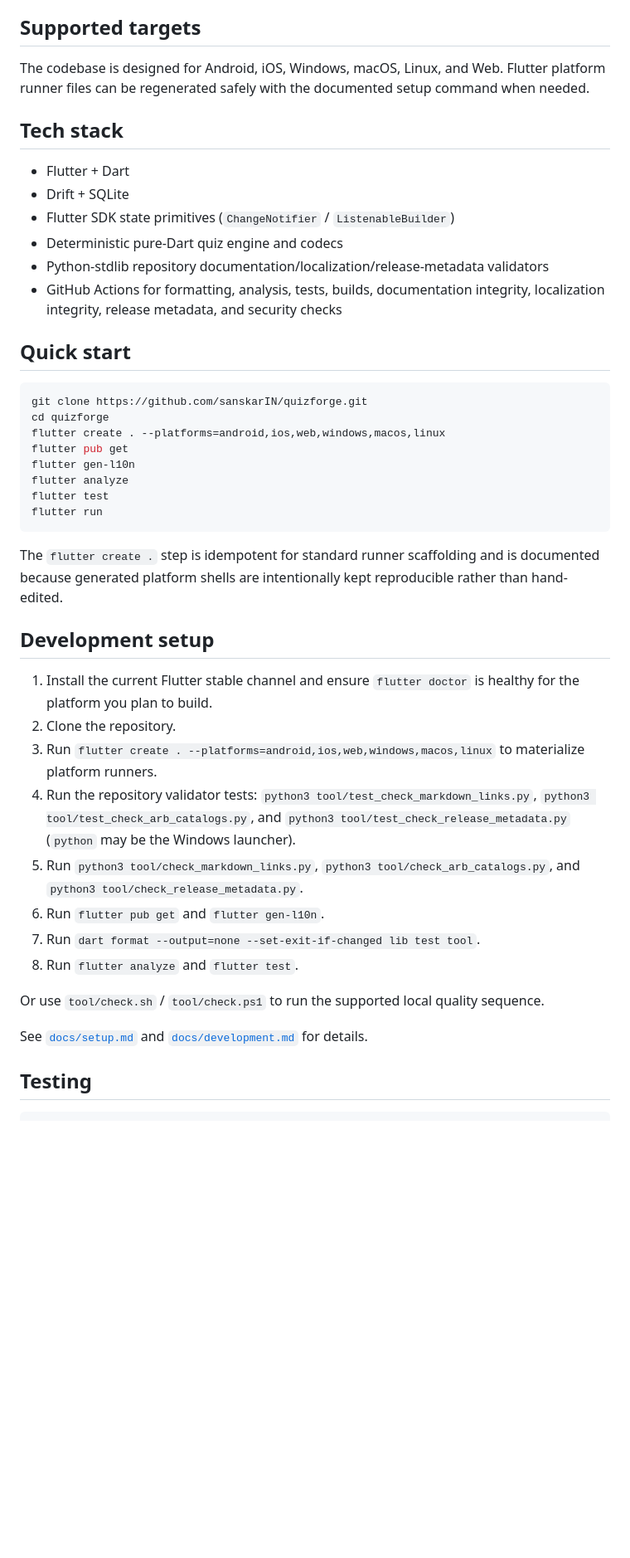
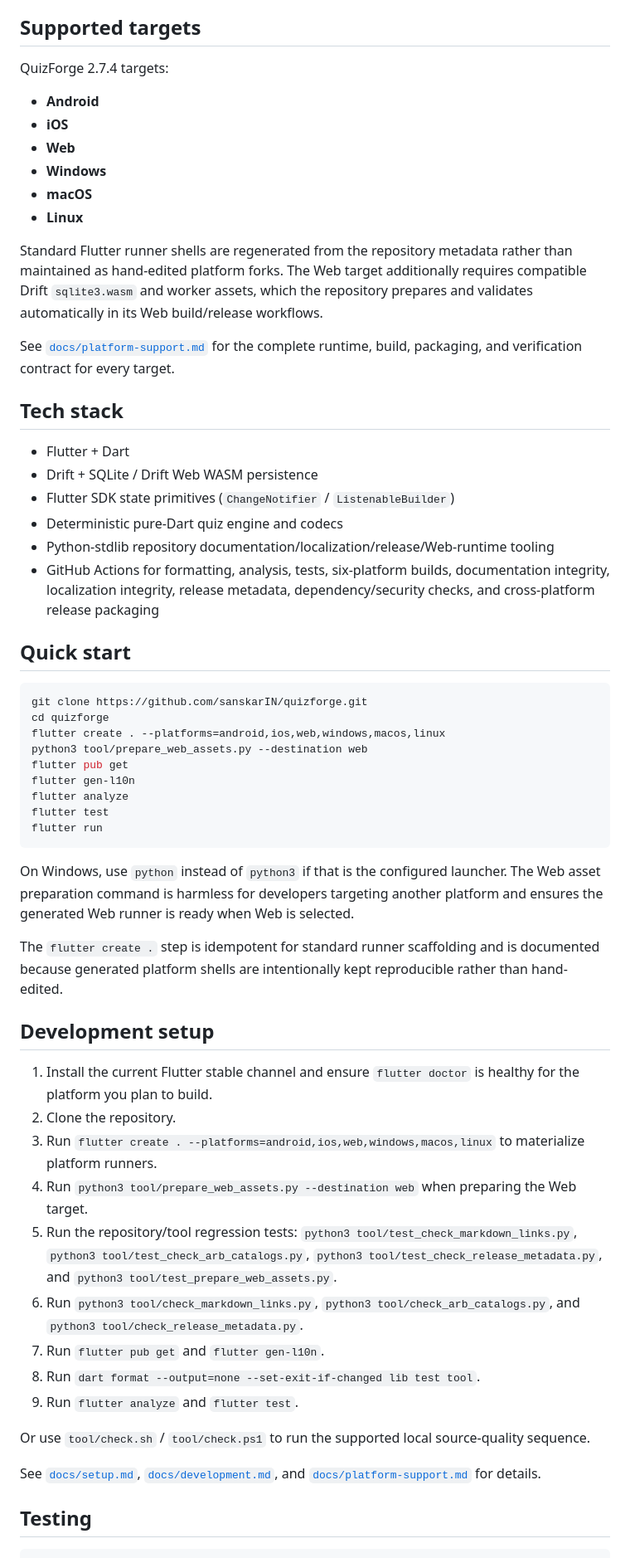
Before and after one commit to sanskarIN/quizforge, a Markdown page: README.md, the part around one of its changes. Shown at 83% size. Rendered like a GitHub page; blank space fills up the shorter version.

Commit message:
docs: present QuizForge as six-platform application

````diff
--- a/README.md
+++ b/README.md
@@ -45,16 +48,27 @@ Planned gallery slots:
 
 ## Supported targets
 
-The codebase is designed for Android, iOS, Windows, macOS, Linux, and Web. Flutter platform runner files can be regenerated safely with the documented setup command when needed.
+QuizForge 2.7.4 targets:
+
+- **Android**
+- **iOS**
+- **Web**
+- **Windows**
+- **macOS**
+- **Linux**
+
+Standard Flutter runner shells are regenerated from the repository metadata rather than maintained as hand-edited platform forks. The Web target additionally requires compatible Drift `sqlite3.wasm` and worker assets, which the repository prepares and validates automatically in its Web build/release workflows.
+
+See [`docs/platform-support.md`](docs/platform-support.md) for the complete runtime, build, packaging, and verification contract for every target.
 
 ## Tech stack
 
 - Flutter + Dart
-- Drift + SQLite
+- Drift + SQLite / Drift Web WASM persistence
 - Flutter SDK state primitives (`ChangeNotifier` / `ListenableBuilder`)
 - Deterministic pure-Dart quiz engine and codecs
-- Python-stdlib repository documentation/localization/release-metadata validators
-- GitHub Actions for formatting, analysis, tests, builds, documentation integrity, localization integrity, release metadata, and security checks
+- Python-stdlib repository documentation/localization/release/Web-runtime tooling
+- GitHub Actions for formatting, analysis, tests, six-platform builds, documentation integrity, localization integrity, release metadata, dependency/security checks, and cross-platform release packaging
 
 ## Quick start
 
@@ -62,12 +76,15 @@ The codebase is designed for Android, iOS, Windows, macOS, Linux, and Web. Flutt
 git clone https://github.com/sanskarIN/quizforge.git
 cd quizforge
 flutter create . --platforms=android,ios,web,windows,macos,linux
+python3 tool/prepare_web_assets.py --destination web
 flutter pub get
 flutter gen-l10n
 flutter analyze
 flutter test
 flutter run
 ```
+
+On Windows, use `python` instead of `python3` if that is the configured launcher. The Web asset preparation command is harmless for developers targeting another platform and ensures the generated Web runner is ready when Web is selected.
 
 The `flutter create .` step is idempotent for standard runner scaffolding and is documented because generated platform shells are intentionally kept reproducible rather than hand-edited.
 
@@ -76,15 +93,16 @@ The `flutter create .` step is idempotent for standard runner scaffolding and is
 1. Install the current Flutter stable channel and ensure `flutter doctor` is healthy for the platform you plan to build.
 2. Clone the repository.
 3. Run `flutter create . --platforms=android,ios,web,windows,macos,linux` to materialize platform runners.
-4. Run the repository validator tests: `python3 tool/test_check_markdown_links.py`, `python3 tool/test_check_arb_catalogs.py`, and `python3 tool/test_check_release_metadata.py` (`python` may be the Windows launcher).
-5. Run `python3 tool/check_markdown_links.py`, `python3 tool/check_arb_catalogs.py`, and `python3 tool/check_release_metadata.py`.
-6. Run `flutter pub get` and `flutter gen-l10n`.
-7. Run `dart format --output=none --set-exit-if-changed lib test tool`.
-8. Run `flutter analyze` and `flutter test`.
+4. Run `python3 tool/prepare_web_assets.py --destination web` when preparing the Web target.
+5. Run the repository/tool regression tests: `python3 tool/test_check_markdown_links.py`, `python3 tool/test_check_arb_catalogs.py`, `python3 tool/test_check_release_metadata.py`, and `python3 tool/test_prepare_web_assets.py`.
+6. Run `python3 tool/check_markdown_links.py`, `python3 tool/check_arb_catalogs.py`, and `python3 tool/check_release_metadata.py`.
+7. Run `flutter pub get` and `flutter gen-l10n`.
+8. Run `dart format --output=none --set-exit-if-changed lib test tool`.
+9. Run `flutter analyze` and `flutter test`.
 
-Or use `tool/check.sh` / `tool/check.ps1` to run the supported local quality sequence.
+Or use `tool/check.sh` / `tool/check.ps1` to run the supported local source-quality sequence.
 
-See [`docs/setup.md`](docs/setup.md) and [`docs/development.md`](docs/development.md) for details.
+See [`docs/setup.md`](docs/setup.md), [`docs/development.md`](docs/development.md), and [`docs/platform-support.md`](docs/platform-support.md) for details.
 
 ## Testing
 
````
Also changed, not shown: other parts of README.md (+24 -6 lines).
